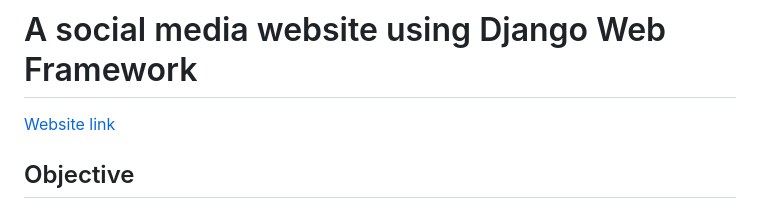
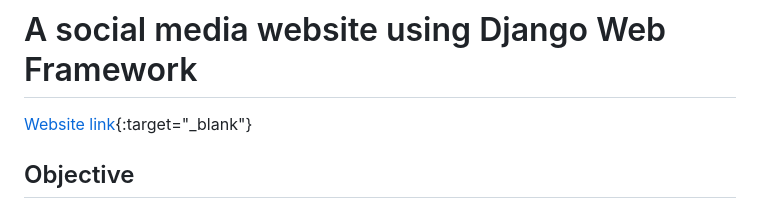
Before and after one commit to kjs29/how-to-make-a-social-media-website, a Markdown page: README.md, the part around the change. Rendered like a GitHub page.

```diff
--- a/README.md
+++ b/README.md
@@ -1,6 +1,6 @@
 # A social media website using Django Web Framework
 
-[Website link](http://kjs3980.pythonanywhere.com)
+[Website link](http://kjs3980.pythonanywhere.com){:target="_blank"}
 
 ## Objective
 
```
